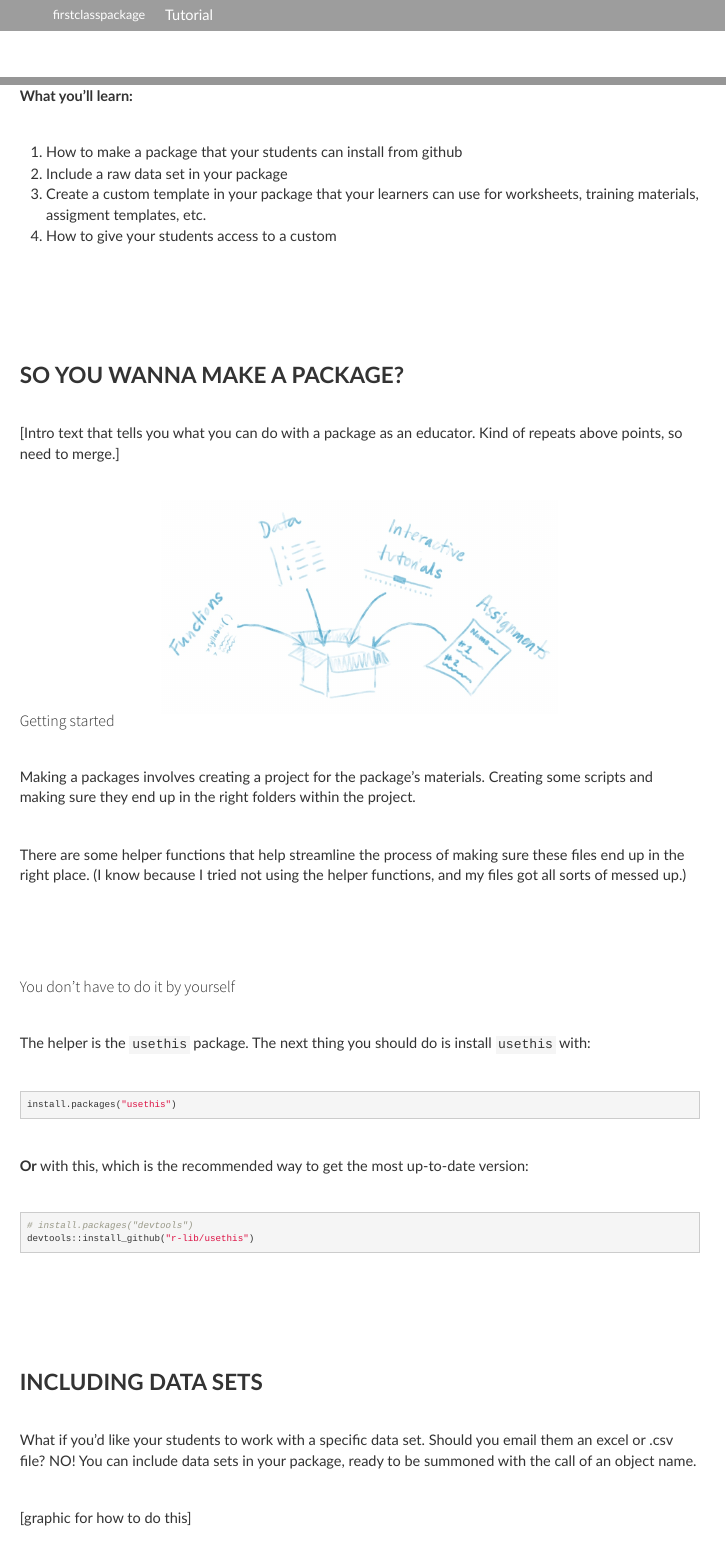
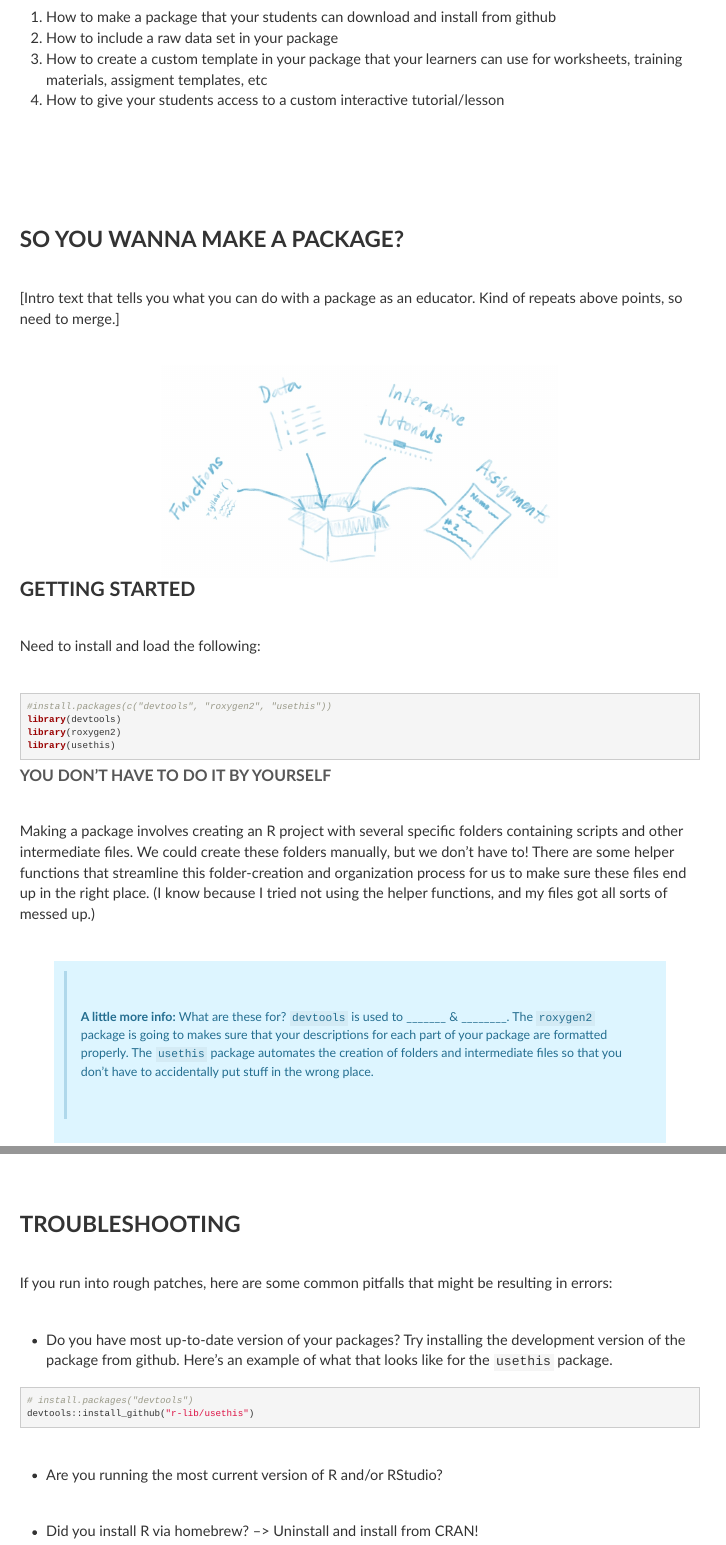
Before and after one commit to dcossyleon/firstclasspackage, an R Markdown document (index.Rmd): the page in a window 1100 px wide, from 0 px down before the commit and from 850 px down after it, and a second part further down, joined at a grey line. Rendered offline with R 4.5, knitr and Pandoc, with nearby package versions; a font, style sheet, LaTeX package, included part or bibliography that could not be used is replaced or left out; menus at the side of the page are left out.

````diff
--- a/index.Rmd
+++ b/index.Rmd
@@ -26,10 +26,10 @@
 
 **What you'll learn:**
 
-1) How to make a package that your students can install from github
-2) Include a raw data set in your package
-3) Create a custom template in your package that your learners can use for worksheets, training materials, assigment templates, etc.
-4) How to give your students access to a custom
+1) How to make a package that your students can download and install from github
+2) How to include a raw data set in your package
+3) How to create a custom template in your package that your learners can use for worksheets, training materials, assigment templates, etc
+4) How to give your students access to a custom interactive tutorial/lesson
 
 <br>
 
@@ -40,9 +40,26 @@
 <center>![](Box.jpg){width=600px}</center>
 
 
-### Getting started
+
+## Getting started
+
+Need to install and load the following:
+
+```{r, eval=FALSE}
+#install.packages(c("devtools", "roxygen2", "usethis"))
+library(devtools)
+library(roxygen2)
+library(usethis)
+```
+
+### You don't have to do it by yourself
+Making a package involves creating an R project with several specific folders containing scripts and other intermediate files. We could create these folders manually, but we don't have to! There are some helper functions that streamline this folder-creation and organization process for us to make sure these files end up in the right place. (I know because I tried not using the helper functions, and my files got all sorts of messed up.)
 
 
+<div class= "alert alert-note">
+> **A little more info:**  What are these for? `devtools` is used to _______ & ________. The `roxygen2` package is going to makes sure that your descriptions for each part of your package are formatted properly. The `usethis` package automates the creation of folders and intermediate files so that you don't have to accidentally put stuff in the wrong place.
+
+</div>
 
 Making a packages involves creating a project for the package's materials. Creating some scripts and making sure they end up in the right folders within the project.
 
@@ -50,7 +67,7 @@
 
 <br>
 
-### You don't have to do it by yourself
+
 The helper is the `usethis` package. The next thing you should do is install `usethis` with:
 
 ```{r, eval=FALSE}
@@ -58,9 +75,7 @@
 ```
 
 
- **Or** with this, which is the recommended way to get the most up-to-date version:
-
-
+Troubleshooting; get the most up-to-date version of your packages:
 ```{r, eval=FALSE}
 # install.packages("devtools")
 devtools::install_github("r-lib/usethis")
@@ -138,3 +153,17 @@
 ```
 
 After running the code above, I got a really long wait time with something that said "Loading required package: shiny / Listening on http://127.0.0.1:5525" After getting tired of waiting, I clicked "STOP" and the tutorial loaded. Weird.
+
+
+# Troubleshooting
+If you run into rough patches, here are some common pitfalls that might be resulting in errors:
+
+* Do you have most up-to-date version of your packages? Try installing the development version of the package from github. Here's an example of what that looks like for the `usethis` package.
+```{r, eval=FALSE}
+# install.packages("devtools")
+devtools::install_github("r-lib/usethis")
+```
+
+* Are you running the most current version of R and/or RStudio?
+
+* Did you install R via homebrew? --> Uninstall and install from CRAN!
--- a/style_How_to_package.css
+++ b/style_How_to_package.css
@@ -42,15 +55,15 @@
 
 .alert-note {
   color: #777777;
-  background-color: #f6f3f3;
+  background-color: #ddf5ff;
   width: 90%;
   margin: 0 auto;
 }
 
 
 blockquote {
-  margin: 0 0 0 0 !important;
-  padding: 0.5px 21px;  /* I changed from default of 10.5px 21px*/
+ border-left: 5px solid #afd8eb !important;
+ color: #246e90;
 }
 
 .blockquote-note {
@@ -257,7 +270,7 @@
 .image-text-grey-box{
   margin: 0 auto;
   padding: 3em;
-  background: rgba(0,0,0,0.1);
+  background: rgba(0,0,0,0.05);
   width: 60%;
 }
 .lil-image-text {
````
Also changed, not shown: README.html (added), docs/README.md (added), index.Rmd (2 more changed lines), style_How_to_package.css (13 more changed lines), 4 other files.
